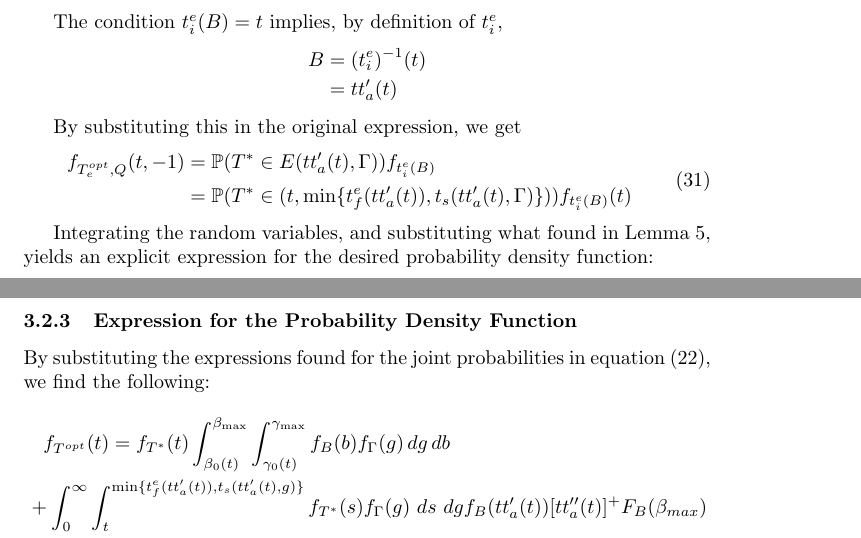
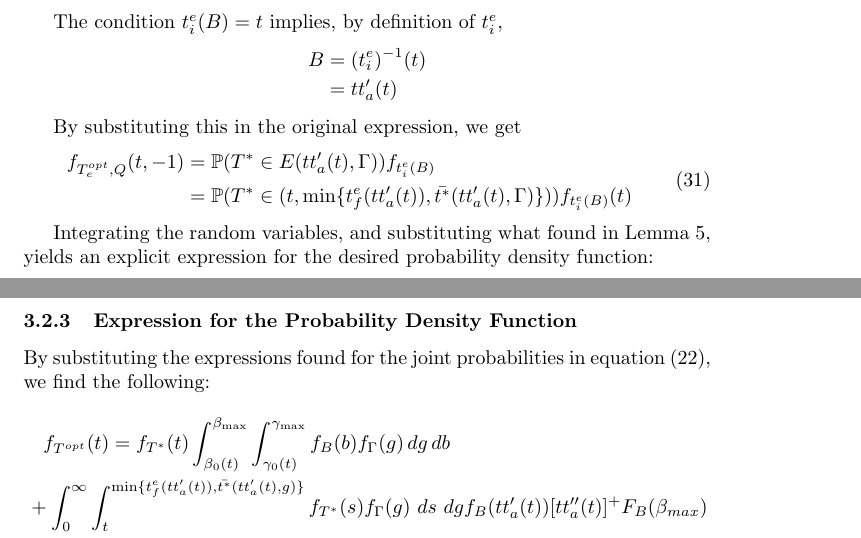
Before and after one commit to Piripuz/inverting-departure-paper, a LaTeX document (main.tex, which reads Sections/Likelihood.tex): two parts of pages 30 and 31 of 37, joined at a grey line, cut so that both start at the same text. Compiled offline with pdfLaTeX.

Commit message:
Replaced t_s with \bar{t^*}

```diff
--- a/Sections/Likelihood.tex
+++ b/Sections/Likelihood.tex
@@ -468,7 +468,7 @@ By substituting this in the original expression, we get
   \label{eq:early-subst}
   \begin{split}
     f_{T_e^{opt}, Q}(t, -1) & = \prob(T^* \in E(tt_a'(t), \Gamma))f_{t_i^e(B)}\\
-    & = \prob(T^* \in (t, \min\{t_f^e(tt_a'(t)), t_s(tt_a'(t), \Gamma)\}))f_{t_i^e(B)}(t)
+    & = \prob(T^* \in (t, \min\{t_f^e(tt_a'(t)), \bar{t^*}(tt_a'(t), \Gamma)\}))f_{t_i^e(B)}(t)
   \end{split}
 \end{equation}
 
@@ -496,8 +496,8 @@ we find the following:
 \begin{multline}
   \label{eq:pdf-final}
     f_{T^{opt}}(t) = f_{T^*}(t)\int_{\beta_0(t)}^{\beta_{\text{max}}}\int_{\gamma_0(t)}^{\gamma_{\text{max}}}f_B(b)f_\Gamma(g)\, dg\, db \\
-    + \int_0^\infty \int_t^{\min\{t_f^e(tt_a'(t)), t_s(tt_a'(t), g)\}}f_{T^*}(s) f_\Gamma(g)\ ds\ dg f_B(tt_a'(t)) [tt_a''(t)]^+F_B(\beta_{max}) \\
-    + \int_0^\infty \int_t^{\max\{t_i^l(-tt_a'(t)), t_s(b, -tt_a'(t))\}}f_{T^*}(s) f_B(b)\ ds\ db f_\Gamma(-tt_a'(t)) [tt_a''(t)]^+F_\Gamma(\gamma_{max})
+    + \int_0^\infty \int_t^{\min\{t_f^e(tt_a'(t)), \bar{t^*}(tt_a'(t), g)\}}f_{T^*}(s) f_\Gamma(g)\ ds\ dg f_B(tt_a'(t)) [tt_a''(t)]^+F_B(\beta_{max}) \\
+    + \int_0^\infty \int_t^{\max\{t_i^l(-tt_a'(t)), \bar{t^*}(b, -tt_a'(t))\}}f_{T^*}(s) f_B(b)\ ds\ db f_\Gamma(-tt_a'(t)) [tt_a''(t)]^+F_\Gamma(\gamma_{max})
 \end{multline}
 
 Given the probability density functions according to which the scheduling preferences parameters \(\beta, \gamma\) and the desired arrival time \(t^*\) are distributed,
```
Also changed, not shown: Sections/Likelihood.tex (8 more changed lines).
